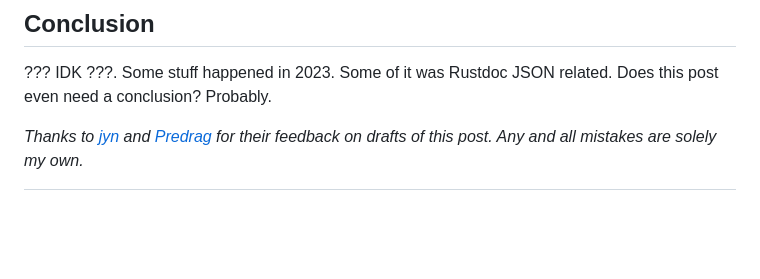
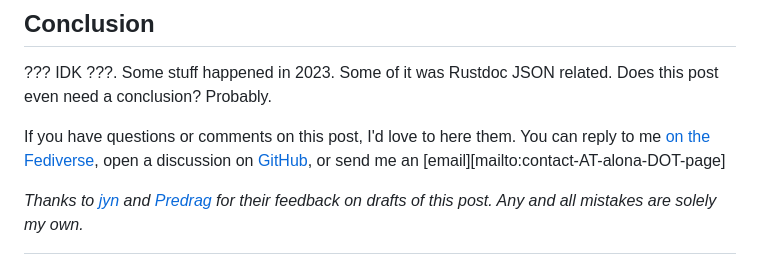
Before and after one commit to aDotInTheVoid/adotinthevoid.github.io, a Markdown page: posts/rustdoc-json-2023.md, the part around the change. Drawn GitHub-style; blank space fills up the shorter version.

Commit message:
Solicit feedback

```diff
--- a/posts/rustdoc-json-2023.md
+++ b/posts/rustdoc-json-2023.md
@@ -169,6 +169,11 @@ written inside of `jsondoclint`, which is much simpler to understand and modify.
 ??? IDK ???. Some stuff happened in 2023. Some of it was Rustdoc JSON related.
 Does this post even need a conclusion? Probably.
 
+If you have questions or comments on this post, I'd love to here them.
+You can reply to me [on the Fediverse](https://social.treehouse.systems/@aDot/111675587239258225),
+open a discussion on [GitHub](https://github.com/aDotInTheVoid/aDotInTheVoid.github.io/discussions),
+or send me an [email][mailto:contact-AT-alona-DOT-page]
+
 *Thanks to [jyn](https://jyn.dev/) and [Predrag](https://predr.ag/) for their feedback on drafts of this post. Any and all mistakes are solely my own.*
 
 [106354]: https://github.com/rust-lang/rust/pull/106354
```
